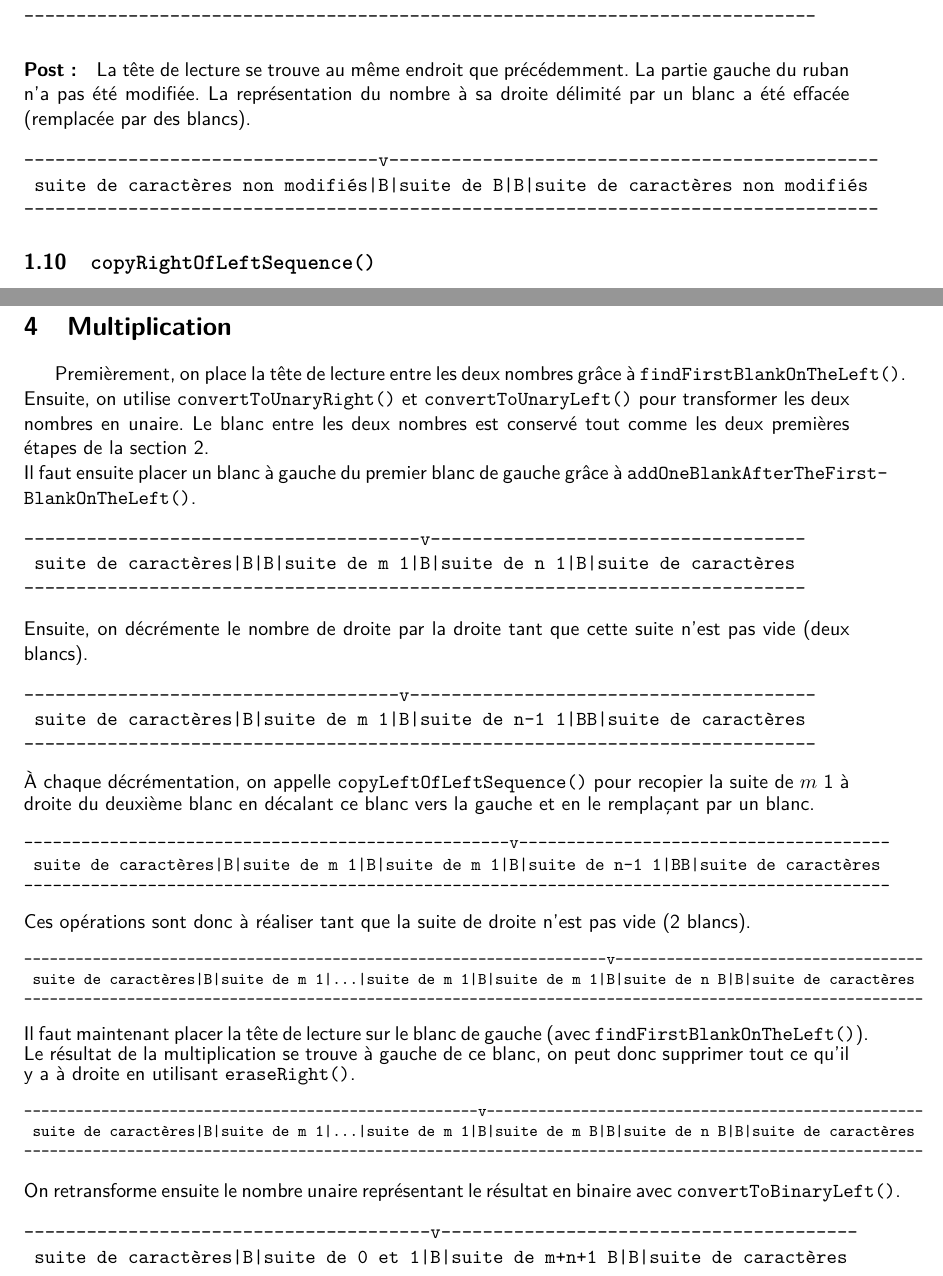
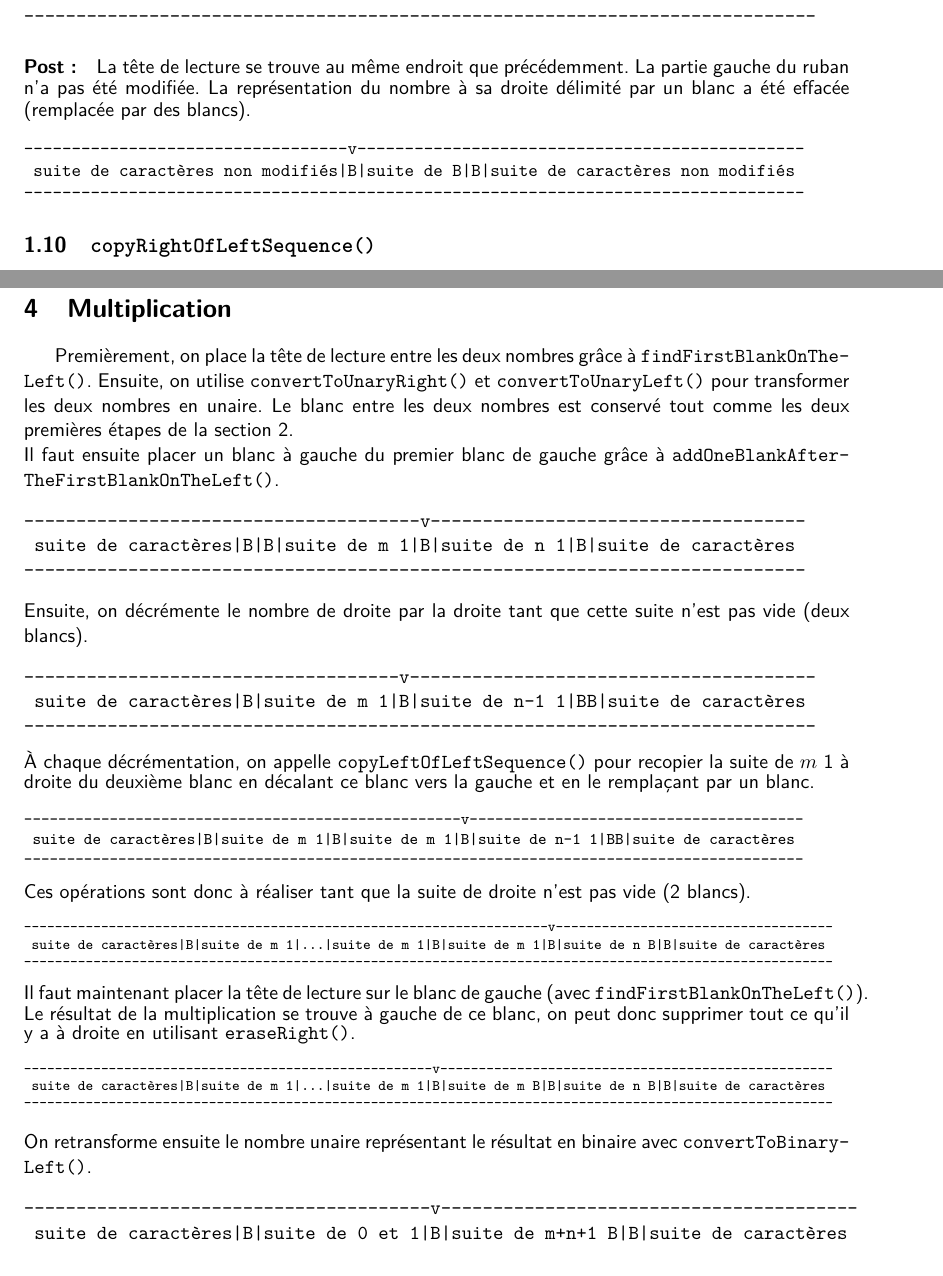
Before and after one commit to matttbe/lingi1122-2013-turing-machine, a LaTeX document (S1/rapport1bis.tex): two parts of pages 5 and 8 of 9, joined at a grey line, cut so that both start at the same text. Compiled offline with pdfLaTeX.

Commit message:
S1: rapportbis: improved layout

```diff
--- a/S1/rapport1bis.tex
+++ b/S1/rapport1bis.tex
@@ -203,11 +203,13 @@ La tête de lecture se trouve sur un blanc, à sa droite se trouve une représen
 \end{verbatim}
 \paragraph{Post:}
 La tête de lecture se trouve au même endroit que précédemment. La partie gauche du ruban n'a pas été modifiée. La représentation du nombre à sa droite délimité par un blanc a été effacée (remplacée par des blancs).
+\begin{small}
 \begin{verbatim}
 ----------------------------------v-----------------------------------------------
  suite de caractères non modifiés|B|suite de B|B|suite de caractères non modifiés
 ----------------------------------------------------------------------------------
 \end{verbatim}
+\end{small}
 %%%%%%%%%%%%%%%%%%%%%%%%%%%%%%%%
 \subsection{\texttt{copyRightOfLeftSequence()}}
 \paragraph{But:} Cette méthode à pour but de recopier la suite de 1, se trouvant entre le premier blanc à gauche de la tête de lecture et celle-ci, à droite de la tête de lecture, de telle sorte que le premier caractère de la suite recopiée soit à l'emplacement du premier blanc à droite de la tête de lecture.
@@ -332,9 +334,9 @@ Pour finir, il ne reste plus qu'à appliquer \texttt{convertToBinaryLeft()}. La
 \end{verbatim}
 %%%%%%%%%%%%%%%%%%%%%%%%%%%%%%%%%%%%%%%%%%%%%%%%%%%%%%%%%%%%%%%%
 \section{Multiplication}
-Premièrement, on place la tête de lecture entre les deux nombres grâce à \texttt{findFirstBlankOnTheLeft()}.
+Premièrement, on place la tête de lecture entre les deux nombres grâce à \texttt{findFirstBlankOn\-The\-Left()}.
 Ensuite, on utilise \texttt{convertToUnaryRight()} et \texttt{convertToUnaryLeft()} pour transformer les deux nombres en unaire. Le blanc entre les deux nombres est conservé tout comme les deux premières étapes de la section \ref{add}.\\
-Il faut ensuite placer un blanc à gauche du premier blanc de gauche grâce à \texttt{addOneBlankAfterTheFirst\-BlankOnTheLeft()}.
+Il faut ensuite placer un blanc à gauche du premier blanc de gauche grâce à \texttt{addOneBlankAfter\-The\-First\-BlankOnTheLeft()}.
 \begin{verbatim}
 --------------------------------------v------------------------------------
  suite de caractères|B|B|suite de m 1|B|suite de n 1|B|suite de caractères
@@ -347,30 +349,30 @@ Ensuite, on décrémente le nombre de droite par la droite tant que cette suite
 ----------------------------------------------------------------------------
 \end{verbatim}
 À chaque décrémentation, on appelle \texttt{copyLeftOfLeftSequence()} pour recopier la suite de $m$ 1 à droite du deuxième blanc en décalant ce blanc vers la gauche et en le remplaçant par un blanc.
-\begin{small}
+\begin{footnotesize}
 \begin{verbatim}
 ---------------------------------------------------v---------------------------------------
  suite de caractères|B|suite de m 1|B|suite de m 1|B|suite de n-1 1|BB|suite de caractères
 -------------------------------------------------------------------------------------------
 \end{verbatim}
-\end{small}
+\end{footnotesize}
 Ces opérations sont donc à réaliser tant que la suite de droite n'est pas vide (2 blancs).
-\begin{footnotesize}
+\begin{scriptsize}
 \begin{verbatim}
 --------------------------------------------------------------------v------------------------------------
  suite de caractères|B|suite de m 1|...|suite de m 1|B|suite de m 1|B|suite de n B|B|suite de caractères
 ---------------------------------------------------------------------------------------------------------
 \end{verbatim}
-\end{footnotesize}
+\end{scriptsize}
 Il faut maintenant placer la tête de lecture sur le blanc de gauche (avec \texttt{findFirstBlankOnTheLeft()}). Le résultat de la multiplication se trouve à gauche de ce blanc, on peut donc supprimer tout ce qu'il y a à droite en utilisant \texttt{eraseRight()}.
-\begin{footnotesize}
+\begin{scriptsize}
 \begin{verbatim}
 -----------------------------------------------------v---------------------------------------------------
  suite de caractères|B|suite de m 1|...|suite de m 1|B|suite de m B|B|suite de n B|B|suite de caractères
 ---------------------------------------------------------------------------------------------------------
 \end{verbatim}
-\end{footnotesize}
-On retransforme ensuite le nombre unaire représentant le résultat en binaire avec \texttt{convertToBinaryLeft()}.
+\end{scriptsize}
+On retransforme ensuite le nombre unaire représentant le résultat en binaire avec \texttt{convertTo\-Binary\-Left()}.
 \begin{verbatim}
 ---------------------------------------v----------------------------------------
  suite de caractères|B|suite de 0 et 1|B|suite de m+n+1 B|B|suite de caractères
```
Also changed, not shown: S1/rapport1bis.tex (4 more changed lines).
